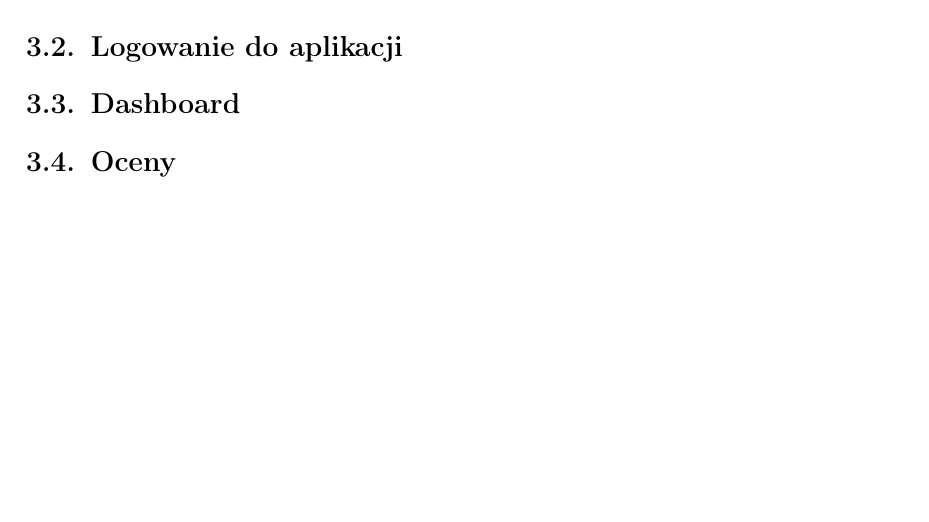
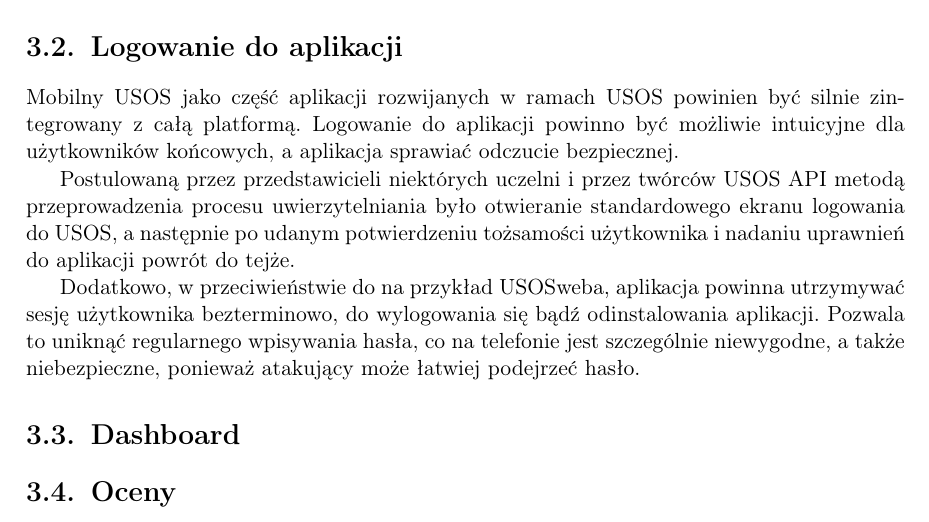
Before and after one commit to zhtk/magisterka, a LaTeX thesis (thesis.tex): part of page 15 of 34, cut so that both start at the same text, the shorter picture padded with empty space. Compiled offline with pdfLaTeX.

Commit message:
Początek specyfikacji wymagań

```diff
--- a/thesis.tex
+++ b/thesis.tex
@@ -533,7 +533,23 @@
 
 \section{Logowanie do aplikacji}
 
+Mobilny USOS jako część aplikacji rozwijanych w~ramach USOS powinien być silnie
+zintegrowany z~całą platformą. Logowanie do aplikacji powinno być możliwie
+intuicyjne dla użytkowników końcowych, a~aplikacja sprawiać odczucie bezpiecznej.
+
+Postulowaną przez przedstawicieli niektórych uczelni i~przez twórców USOS API
+metodą przeprowadzenia procesu uwierzytelniania było otwieranie standardowego ekranu
+logowania do USOS, a~następnie po udanym potwierdzeniu tożsamości użytkownika
+i~nadaniu uprawnień do aplikacji powrót do tejże.
+
+Dodatkowo, w~przeciwieństwie do na przykład USOSweba, aplikacja powinna utrzymywać
+sesję użytkownika bezterminowo, do wylogowania się bądź odinstalowania aplikacji.
+Pozwala to uniknąć regularnego wpisywania hasła, co na telefonie jest szczególnie
+niewygodne, a~także niebezpieczne, ponieważ atakujący może łatwiej podejrzeć hasło.
+
 \section{Dashboard}
+
+
 
 \section{Oceny}
 
```
Also changed, not shown: thesis.tex (1 more changed lines).
